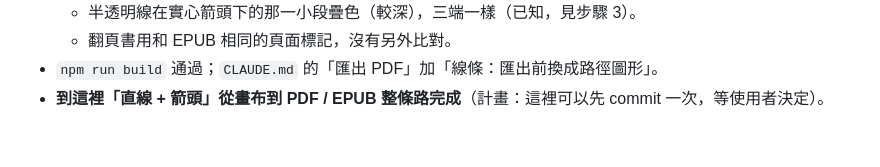
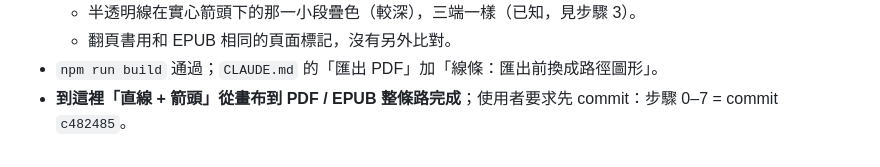
Before and after one commit to dino5168/magazine-editor, a Markdown page: docs/06-Plans-繪圖/03-自由繪圖-實作.md, the part around the change. Drawn GitHub-style.

Commit message:
docs(progress): record commit for lines and arrows (steps 0-7)
Co-Authored-By: Claude Opus 5.5 (1M context) <noreply@anthropic.com>

```diff
--- a/docs/06-Plans-繪圖/03-自由繪圖-實作.md
+++ b/docs/06-Plans-繪圖/03-自由繪圖-實作.md
@@ -323,4 +323,4 @@ linePaths(line: LineElement): LinePaths
   - 半透明線在實心箭頭下的那一小段疊色（較深），三端一樣（已知，見步驟 3）。
   - 翻頁書用和 EPUB 相同的頁面標記，沒有另外比對。
 - `npm run build` 通過；`CLAUDE.md` 的「匯出 PDF」加「線條：匯出前換成路徑圖形」。
-- **到這裡「直線 + 箭頭」從畫布到 PDF / EPUB 整條路完成**（計畫：這裡可以先 commit 一次，等使用者決定）。
+- **到這裡「直線 + 箭頭」從畫布到 PDF / EPUB 整條路完成**；使用者要求先 commit：步驟 0–7 = commit `c482485`。
```
Also changed, not shown: docs/progress.md (+1 -1 lines).
